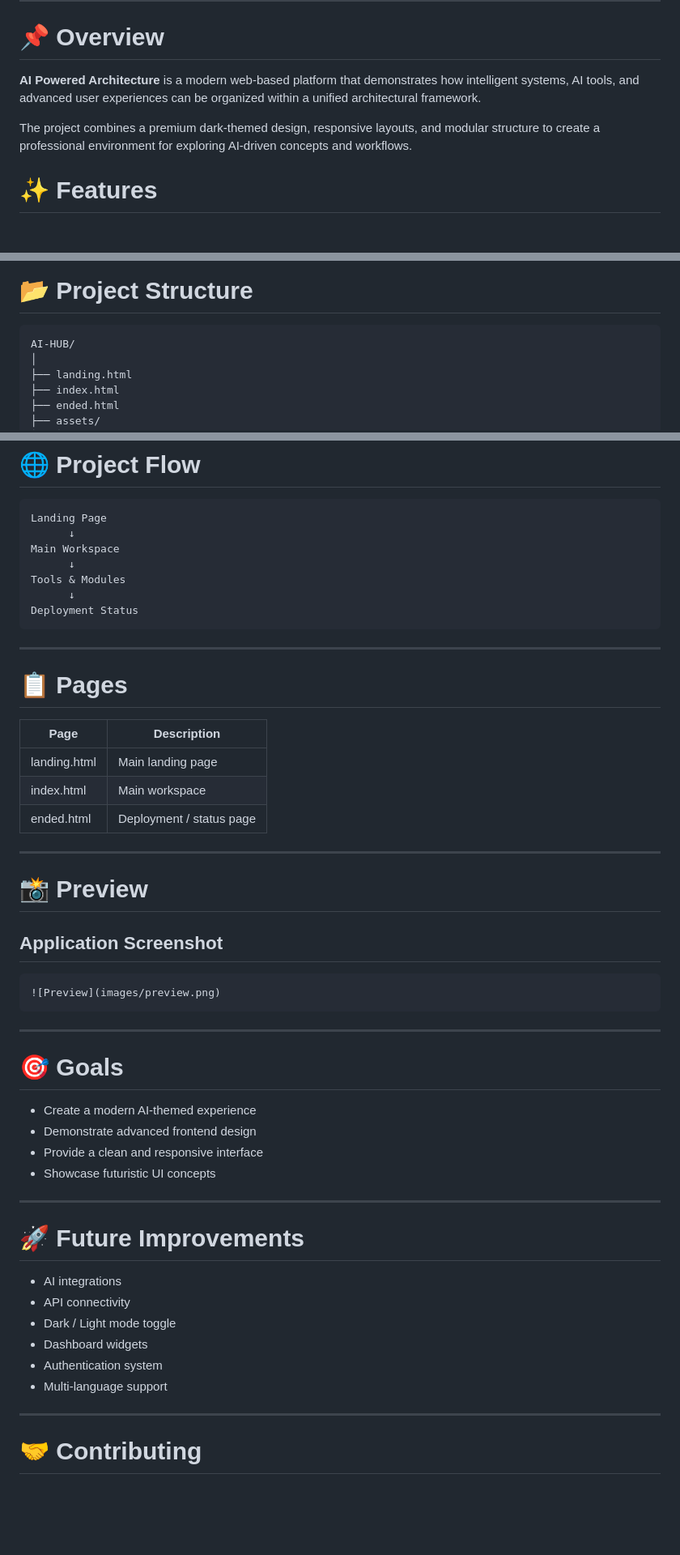
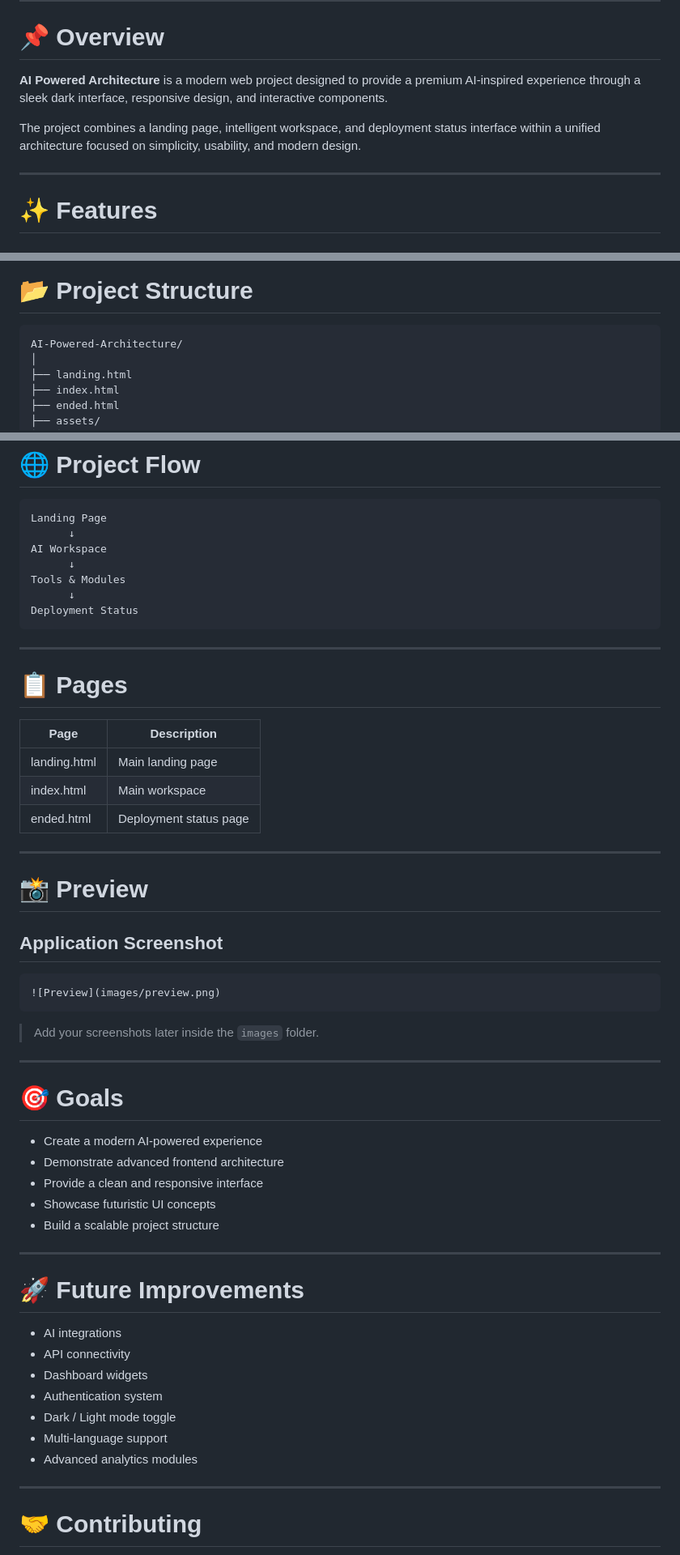
Before and after one commit to ahmadnazzal22/AI-Powered-Architecture, a Markdown page: README.md, 3 parts joined by grey strips. Shown at 81% size. GitHub-like rendering; blank space fills up the shorter version.

````diff
--- a/README.md
+++ b/README.md
@@ -22,11 +22,11 @@ A futuristic AI-powered platform designed to showcase intelligent workflows, mod
 
 # 📌 Overview
 
-**AI Powered Architecture** is a modern web-based platform that demonstrates how intelligent systems, AI tools, and advanced user experiences can be organized within a unified architectural framework.
+**AI Powered Architecture** is a modern web project designed to provide a premium AI-inspired experience through a sleek dark interface, responsive design, and interactive components.
 
-The project combines a premium dark-themed design, responsive layouts, and modular structure to create a professional environment for exploring AI-driven concepts and workflows.
+The project combines a landing page, intelligent workspace, and deployment status interface within a unified architecture focused on simplicity, usability, and modern design.
 
-
+---
 
 # ✨ Features
 
@@ -74,7 +74,7 @@ The project combines a premium dark-themed design, responsive layouts, and modul
 # 📂 Project Structure
 
 ```text
-AI-HUB/
+AI-Powered-Architecture/
 │
 ├── landing.html
 ├── index.html
@@ -126,7 +126,7 @@ No additional dependencies are required.
 ```text
 Landing Page
       ↓
-Main Workspace
+AI Workspace
       ↓
 Tools & Modules
       ↓
@@ -137,11 +137,11 @@ Deployment Status
 
 # 📋 Pages
 
-| Page         | Description              |
-| ------------ | ------------------------ |
-| landing.html | Main landing page        |
-| index.html   | Main workspace           |
-| ended.html   | Deployment / status page |
+| Page         | Description            |
+| ------------ | ---------------------- |
+| landing.html | Main landing page      |
+| index.html   | Main workspace         |
+| ended.html   | Deployment status page |
 
 ---
 
@@ -153,14 +153,17 @@ Deployment Status
 ![Preview](images/preview.png)
 ```
 
+> Add your screenshots later inside the `images` folder.
+
 ---
 
 # 🎯 Goals
 
-* Create a modern AI-themed experience
-* Demonstrate advanced frontend design
+* Create a modern AI-powered experience
+* Demonstrate advanced frontend architecture
 * Provide a clean and responsive interface
 * Showcase futuristic UI concepts
+* Build a scalable project structure
 
 ---
 
@@ -168,10 +171,11 @@ Deployment Status
 
 * AI integrations
 * API connectivity
-* Dark / Light mode toggle
 * Dashboard widgets
 * Authentication system
+* Dark / Light mode toggle
 * Multi-language support
+* Advanced analytics modules
 
 ---
 
````
Also changed, not shown: other parts of README.md (+3 -3 lines).
